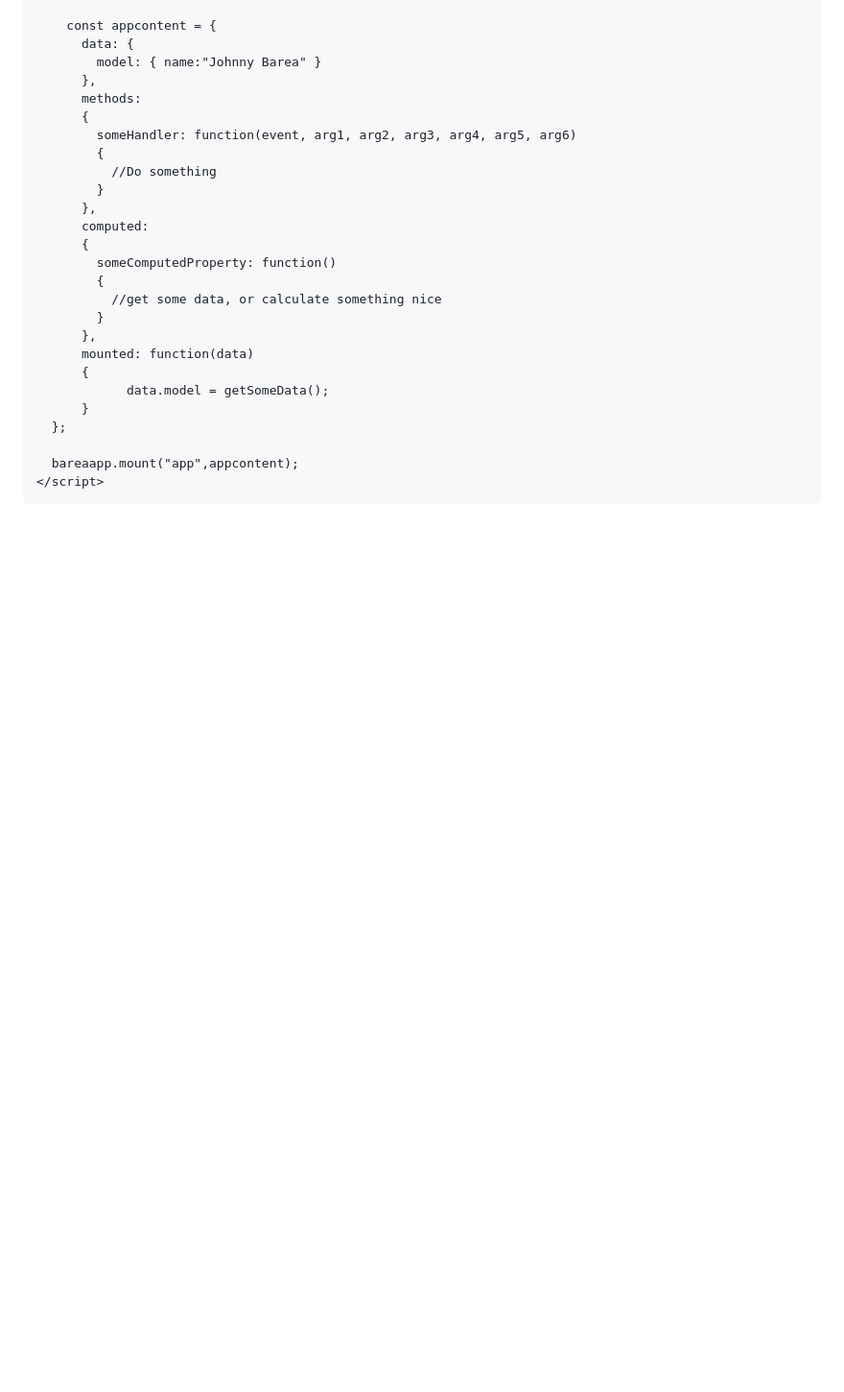
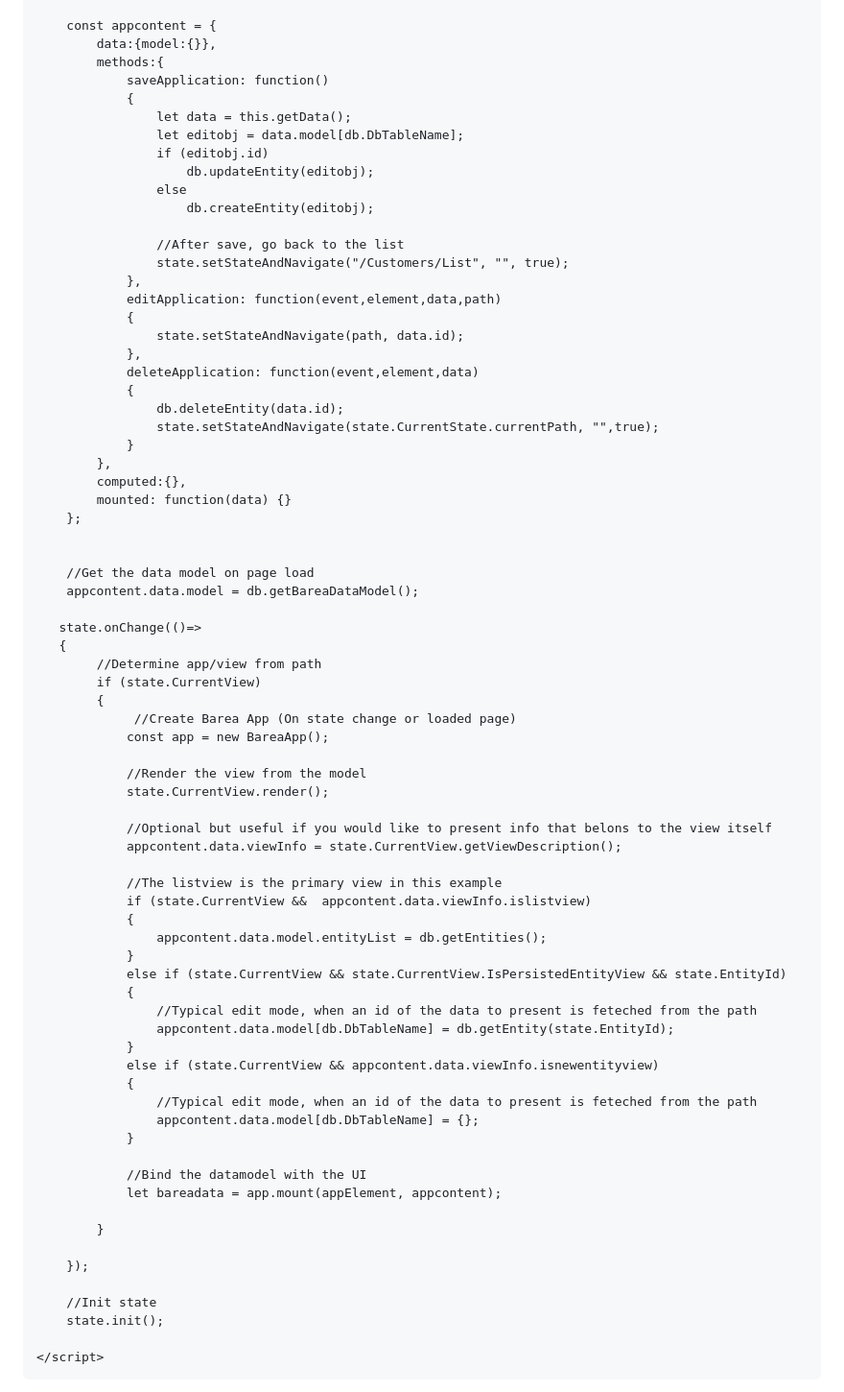
Before and after one commit to jfdomitor/barea.js, a Markdown page: README.md, the part around one of its changes. Shown at 96% size. Drawn GitHub-style; blank space fills up the shorter version.

```diff
--- a/README.md
+++ b/README.md
@@ -38,27 +53,75 @@ npm install barea.js
 
     const appcontent = {
-      data: {
-        model: { name:"Johnny Barea" }
-      },
-      methods:
-      {
-        someHandler: function(event, arg1, arg2, arg3, arg4, arg5, arg6)
+        data:{model:{}},
+        methods:{
+            saveApplication: function()
+            {
+                let data = this.getData();
+                let editobj = data.model[db.DbTableName];
+                if (editobj.id)
+                    db.updateEntity(editobj);
+                else
+                    db.createEntity(editobj);
+
+                //After save, go back to the list
+                state.setStateAndNavigate("/Customers/List", "", true);
+            },
+            editApplication: function(event,element,data,path)
+            {
+                state.setStateAndNavigate(path, data.id);
+            },
+            deleteApplication: function(event,element,data)
+            {
+                db.deleteEntity(data.id);
+                state.setStateAndNavigate(state.CurrentState.currentPath, "",true);
+            }
+        },
+        computed:{},
+        mounted: function(data) {}
+    };
+
+
+    //Get the data model on page load
+    appcontent.data.model = db.getBareaDataModel();
+
+   state.onChange(()=>
+   {
+        //Determine app/view from path
+        if (state.CurrentView)
         {
-          //Do something
+             //Create Barea App (On state change or loaded page)
+            const app = new BareaApp();
+
+            //Render the view from the model
+            state.CurrentView.render();
+
+            //Optional but useful if you would like to present info that belons to the view itself
+            appcontent.data.viewInfo = state.CurrentView.getViewDescription();
+
+            //The listview is the primary view in this example
+            if (state.CurrentView &&  appcontent.data.viewInfo.islistview)
+            {
+                appcontent.data.model.entityList = db.getEntities();
+            }
+            else if (state.CurrentView && state.CurrentView.IsPersistedEntityView && state.EntityId)
+            {
+                //Typical edit mode, when an id of the data to present is feteched from the path
+                appcontent.data.model[db.DbTableName] = db.getEntity(state.EntityId);
+            }
+            else if (state.CurrentView && appcontent.data.viewInfo.isnewentityview)
+            {
+                //Typical edit mode, when an id of the data to present is feteched from the path
+                appcontent.data.model[db.DbTableName] = {};
+            }
+
+            //Bind the datamodel with the UI
+            let bareadata = app.mount(appElement, appcontent);
+
         }
-      },
-      computed:
-      {
-        someComputedProperty: function()
-        {
-          //get some data, or calculate something nice
-        }
-      },
-      mounted: function(data)
-      {
-            data.model = getSomeData();
-      }
-  };
 
-  bareaapp.mount("app",appcontent);
+    });
+
+    //Init state
+    state.init();
+
 </script>
```
Also changed, not shown: other parts of README.md (+65 -21 lines).
